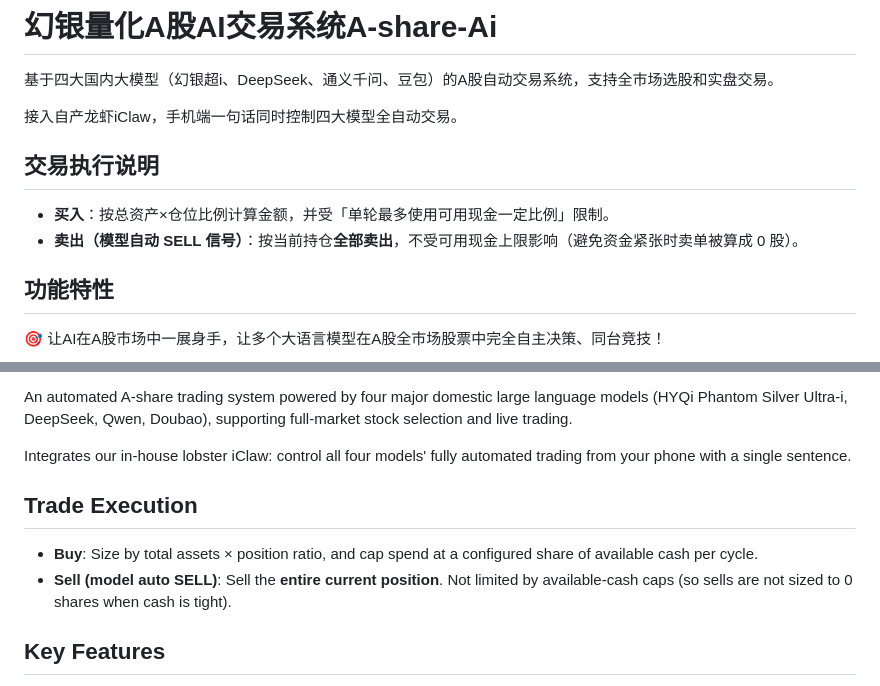
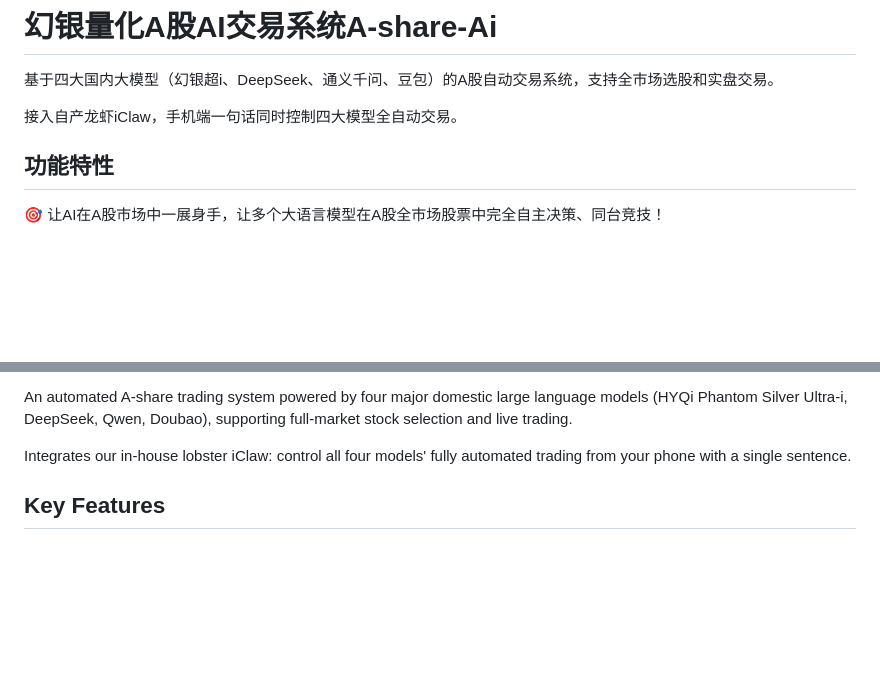
Before and after one commit to hyqibot/A-share-Ai, a Markdown page: README.md, 2 parts joined by grey strips. GitHub-like rendering; blank space fills up the shorter version.

```diff
--- a/README.md
+++ b/README.md
@@ -3,11 +3,6 @@
 基于四大国内大模型（幻银超i、DeepSeek、通义千问、豆包）的A股自动交易系统，支持全市场选股和实盘交易。
 
 接入自产龙虾iClaw，手机端一句话同时控制四大模型全自动交易。
-
-## 交易执行说明
-
-- **买入**：按总资产×仓位比例计算金额，并受「单轮最多使用可用现金一定比例」限制。
-- **卖出（模型自动 SELL 信号）**：按当前持仓**全部卖出**，不受可用现金上限影响（避免资金紧张时卖单被算成 0 股）。
 
 ## 功能特性
 
@@ -218,10 +213,6 @@ An automated A-share trading system powered by four major domestic large languag
 
 Integrates our in-house lobster iClaw: control all four models' fully automated trading from your phone with a single sentence.
 
-## Trade Execution
-
-- **Buy**: Size by total assets × position ratio, and cap spend at a configured share of available cash per cycle.
-- **Sell (model auto SELL)**: Sell the **entire current position**. Not limited by available-cash caps (so sells are not sized to 0 shares when cash is tight).
 
 ## Key Features
 
```
Also changed, not shown: newver.md (+23 -0 lines).
